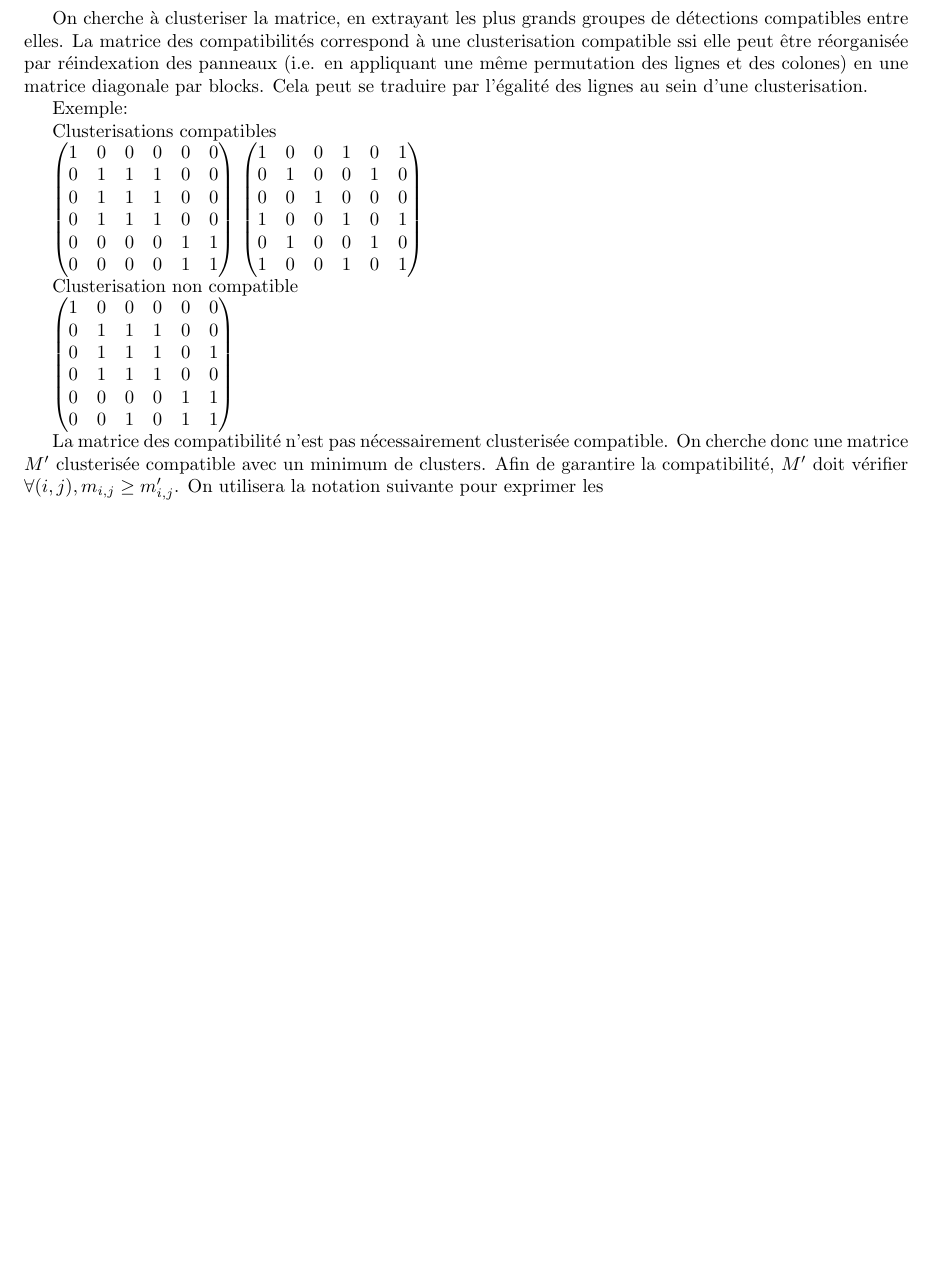
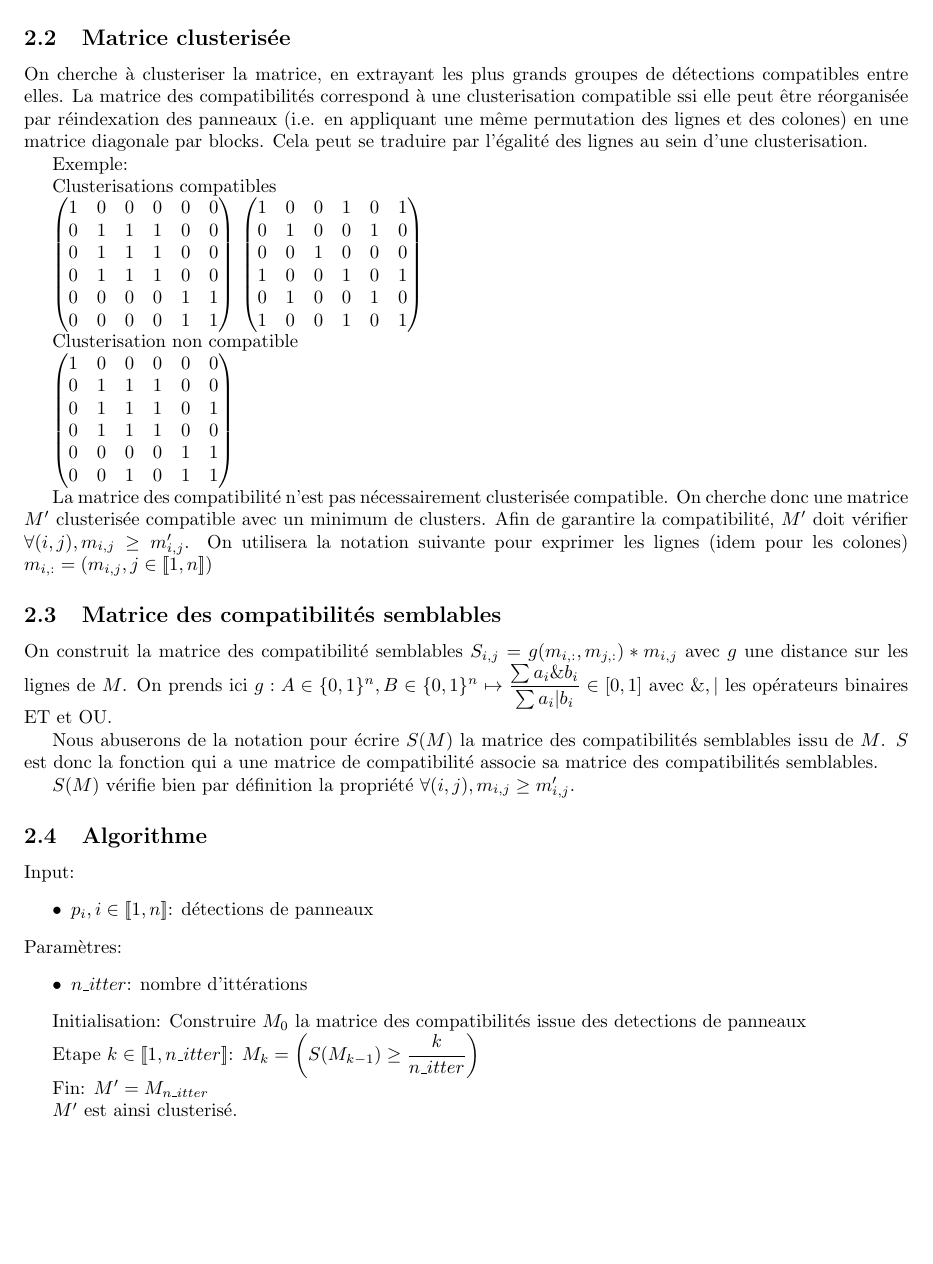
Before and after one commit to VGiudicelli1/TSI_panoramax, a LaTeX document (algo_pos_panneau/document_algo/main.tex): part of page 3 of 3 before the commit and part of page 3 of 4 after it, cut at the place of the change, the shorter picture padded with empty space. Compiled offline with pdfLaTeX.

Commit message:
fin demonstration algo clusterisation matrice

```diff
--- a/algo_pos_panneau/document_algo/main.tex
+++ b/algo_pos_panneau/document_algo/main.tex
@@ -67,4 +69,6 @@ Soient \(n\) detections de panneaux \(\mathscr{D}_{i, 1\leq i\leq n}\)
 Soit la matrice des compatibilités \(M = (m_{i,j} \in \{0, 1\}, (i, j) \in [\![1..n]\!]^{2})\), matrice carrée booleene de taille \(n\) définie par \(\forall (i, j) \in [\![1..n]\!]^{2}, \quad m_{i,j} = f_{compat}(\{p_{i}, p_{j}\})\). Par définition, cette matrice est symétrique, et sa trace vaut \(n\): \(M^{T} = M \quad ; \quad Tr(M) = n\)
+
+\subsection{Matrice clusterisée}
 
 On cherche à clusteriser la matrice, en extrayant les plus grands groupes de détections compatibles entre elles.
 La matrice des compatibilités correspond à une clusterisation compatible ssi elle peut être réorganisée par réindexation des panneaux (i.e. en appliquant une même permutation des lignes et des colones) en une matrice diagonale par blocks. Cela peut se traduire par l'égalité des lignes au sein d'une clusterisation.
@@ -101,7 +105,38 @@ Clusterisation non compatible
 	0&0&1&0&1&1	\\
 \end{pmatrix}\)
 
-La matrice des compatibilité n'est pas nécessairement clusterisée compatible. On cherche donc une matrice \(M'\) clusterisée compatible avec un minimum de clusters. Afin de garantire la compatibilité, \(M'\) doit vérifier \(\forall (i,j), m_{i,j} \geq m'_{i,j}\). On utilisera la notation suivante pour exprimer les
+La matrice des compatibilité n'est pas nécessairement clusterisée compatible. On cherche donc une matrice \(M'\) clusterisée compatible avec un minimum de clusters. Afin de garantire la compatibilité, \(M'\) doit vérifier \(\forall (i,j), m_{i,j} \geq m'_{i,j}\). On utilisera la notation suivante pour exprimer les lignes (idem pour les colones) \(m_{i, :} = (m_{i, j}, j\in[\![1, n]\!])\)
+
+\subsection{Matrice des compatibilités semblables}
+
+On construit la matrice des compatibilité semblables \(S_{i,j} = g(m_{i, :}, m_{j, :}) * m_{i,j}\) avec \(g\) une distance sur les lignes de \(M\). On prends ici \(g: A \in \{0,1\}^{n}, B \in \{0,1\}^{n} \mapsto \dfrac{\sum a_{i}\&b_{i}}{\sum a_{i}|b_{i}} \in [0, 1]\) avec \(\&, |\) les opérateurs binaires ET et OU.
+
+Nous abuserons de la notation pour écrire \(S(M)\) la matrice des compatibilités semblables issu de \(M\). \(S\) est donc la fonction qui a une matrice de compatibilité associe sa matrice des compatibilités semblables.
+
+\(S(M)\) vérifie bien par définition la propriété \(\forall (i,j), m_{i,j} \geq m'_{i,j}\).
+
+\subsection{Algorithme}
+
+Input:
+\begin{itemize}
+\item	\(p_{i}, i \in [\![1, n]\!]\): détections de panneaux
+\end{itemize}
+Paramètres:
+\begin{itemize}
+\item	\(n\_itter\): nombre d'ittérations
+\end{itemize}
+
+Initialisation:
+Construire \(M_{0}\) la matrice des compatibilités issue des detections de panneaux
+
+Etape \(k \in [\![1, n\_itter]\!]\):
+\(M_{k} = \left(S(M_{k-1}) \geq \dfrac{k}{n\_itter}\right)\)
+
+Fin:
+\(M' = M_{n\_itter}\)
+
+\(M'\) est ainsi clusterisé.
+
 
 \section{Annexe}
 
```
Also changed, not shown: algo_pos_panneau/document_algo/main.tex (2 more changed lines).
